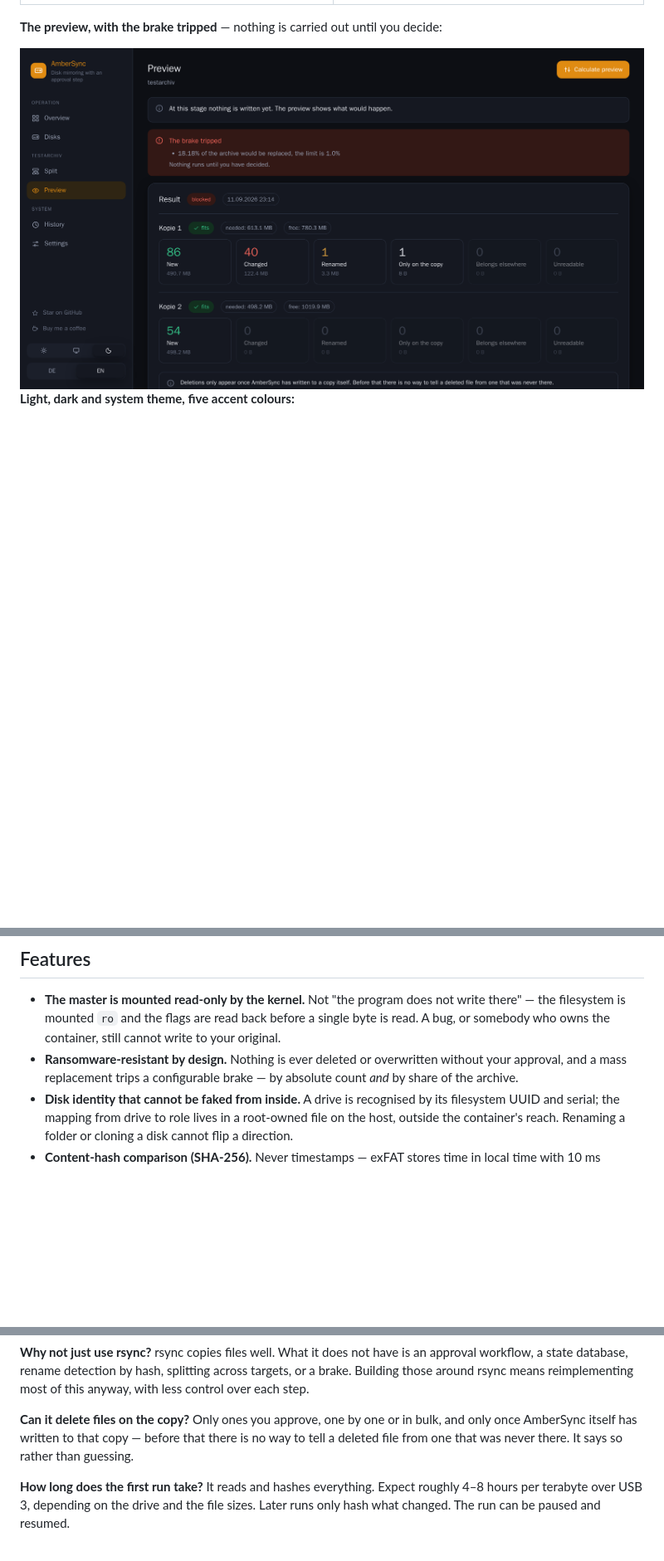
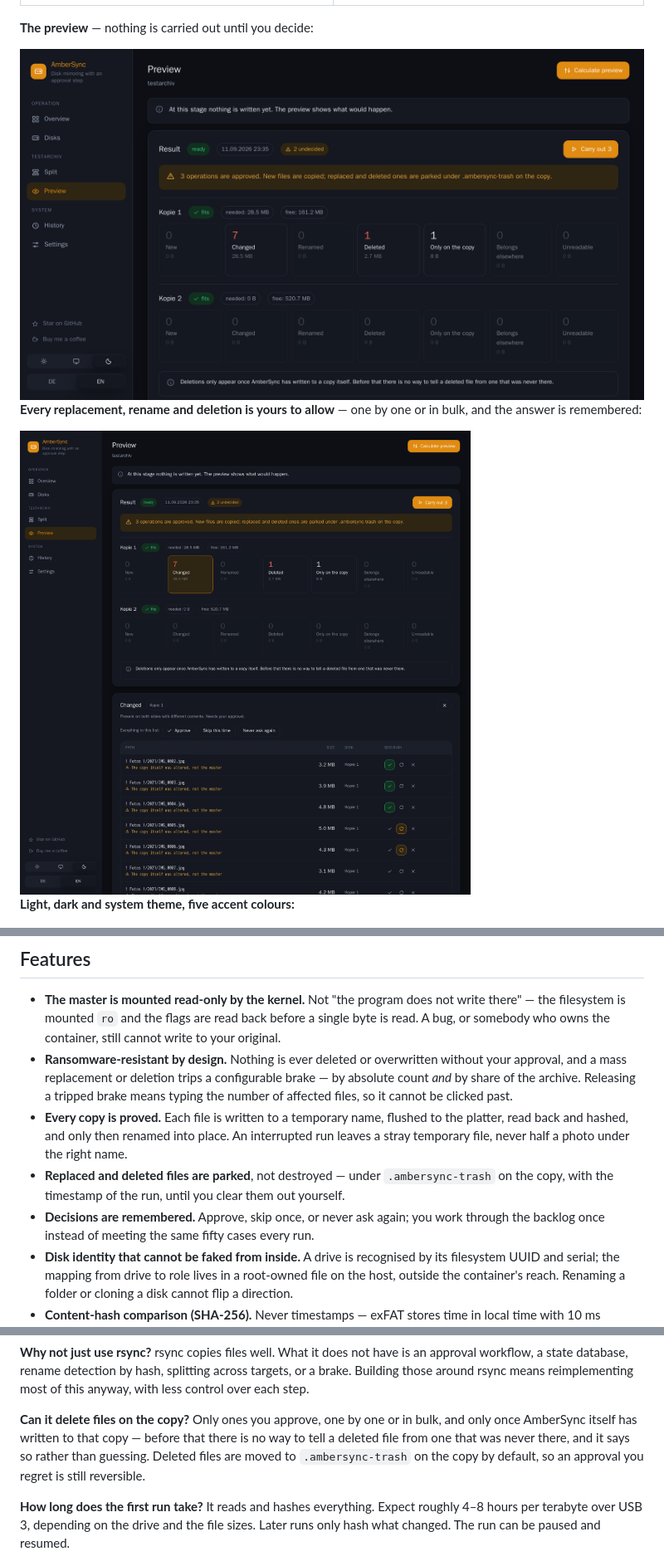
Before and after one commit to sphings79/ambershelf, a Markdown page: README.md, 3 parts joined by grey strips. Shown at 83% size. GitHub-like rendering; pictures changed too: docs/screenshots/approvals-dark.png (added), docs/screenshots/preview-dark.png; blank space fills up the shorter version.

```diff
--- a/README.md
+++ b/README.md
@@ -47,9 +47,14 @@ carried between a Mac and a Windows PC, sitting in a drawer the rest of the time
 | --- | --- |
 | <img src="docs/screenshots/overview-light.png" alt="AmberSync overview in light mode with disk cards, capacity meters and index state" width="420"> | <img src="docs/screenshots/split-light.png" alt="AmberSync split screen assigning folders of a photo archive to two backup drives with capacity bars" width="420"> |
 
-**The preview, with the brake tripped** — nothing is carried out until you decide:
+**The preview** — nothing is carried out until you decide:
 
-<img src="docs/screenshots/preview-dark.png" alt="AmberSync preview showing new, changed, renamed and copy-only files, with the brake blocking the run because 18 percent of the archive would be replaced" width="880">
+<img src="docs/screenshots/preview-dark.png" alt="AmberSync preview showing new, changed, renamed, deleted and copy-only files per backup drive" width="880">
+
+**Every replacement, rename and deletion is yours to allow** — one by one or in
+bulk, and the answer is remembered:
+
+<img src="docs/screenshots/approvals-dark.png" alt="AmberSync approval list: each changed file can be approved, skipped once or never asked about again, with a warning that the copy itself was altered rather than the master" width="880">
 
 **Light, dark and system theme, five accent colours:**
 
@@ -61,8 +66,16 @@ carried between a Mac and a Windows PC, sitting in a drawer the rest of the time
   there" — the filesystem is mounted `ro` and the flags are read back before a single byte
   is read. A bug, or somebody who owns the container, still cannot write to your original.
 - **Ransomware-resistant by design.** Nothing is ever deleted or overwritten without your
-  approval, and a mass replacement trips a configurable brake — by absolute count *and* by
-  share of the archive.
+  approval, and a mass replacement or deletion trips a configurable brake — by absolute
+  count *and* by share of the archive. Releasing a tripped brake means typing the number
+  of affected files, so it cannot be clicked past.
+- **Every copy is proved.** Each file is written to a temporary name, flushed to the
+  platter, read back and hashed, and only then renamed into place. An interrupted run
+  leaves a stray temporary file, never half a photo under the right name.
+- **Replaced and deleted files are parked**, not destroyed — under `.ambersync-trash` on
+  the copy, with the timestamp of the run, until you clear them out yourself.
+- **Decisions are remembered.** Approve, skip once, or never ask again; you work through
+  the backlog once instead of meeting the same fifty cases every run.
 - **Disk identity that cannot be faked from inside.** A drive is recognised by its
   filesystem UUID and serial; the mapping from drive to role lives in a root-owned file on
   the host, outside the container's reach. Renaming a folder or cloning a disk cannot flip
@@ -181,7 +194,8 @@ rsync means reimplementing most of this anyway, with less control over each step
 **Can it delete files on the copy?**
 Only ones you approve, one by one or in bulk, and only once AmberSync itself has written
 to that copy — before that there is no way to tell a deleted file from one that was never
-there. It says so rather than guessing.
+there, and it says so rather than guessing. Deleted files are moved to
+`.ambersync-trash` on the copy by default, so an approval you regret is still reversible.
 
 **How long does the first run take?**
 It reads and hashes everything. Expect roughly 4–8 hours per terabyte over USB 3,
```
Also changed, not shown: other parts of README.md (+4 -3 lines), README.de.md (+25 -8 lines), 12 other files.
